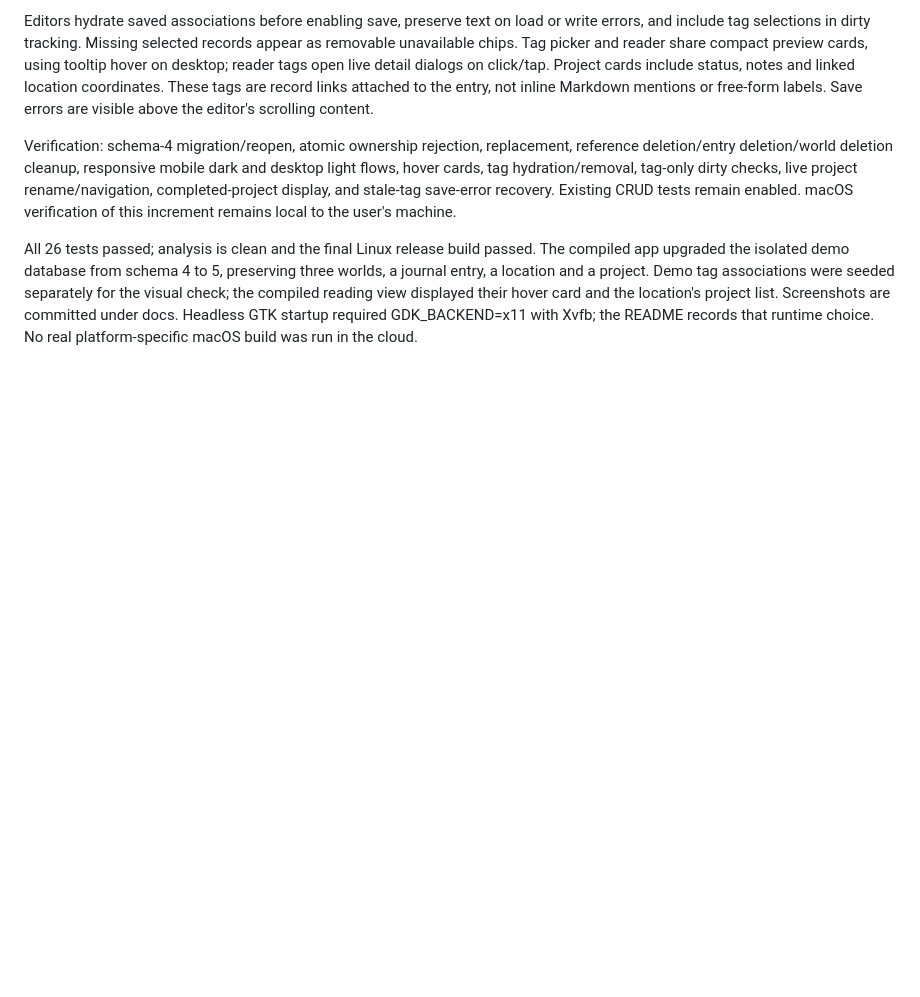
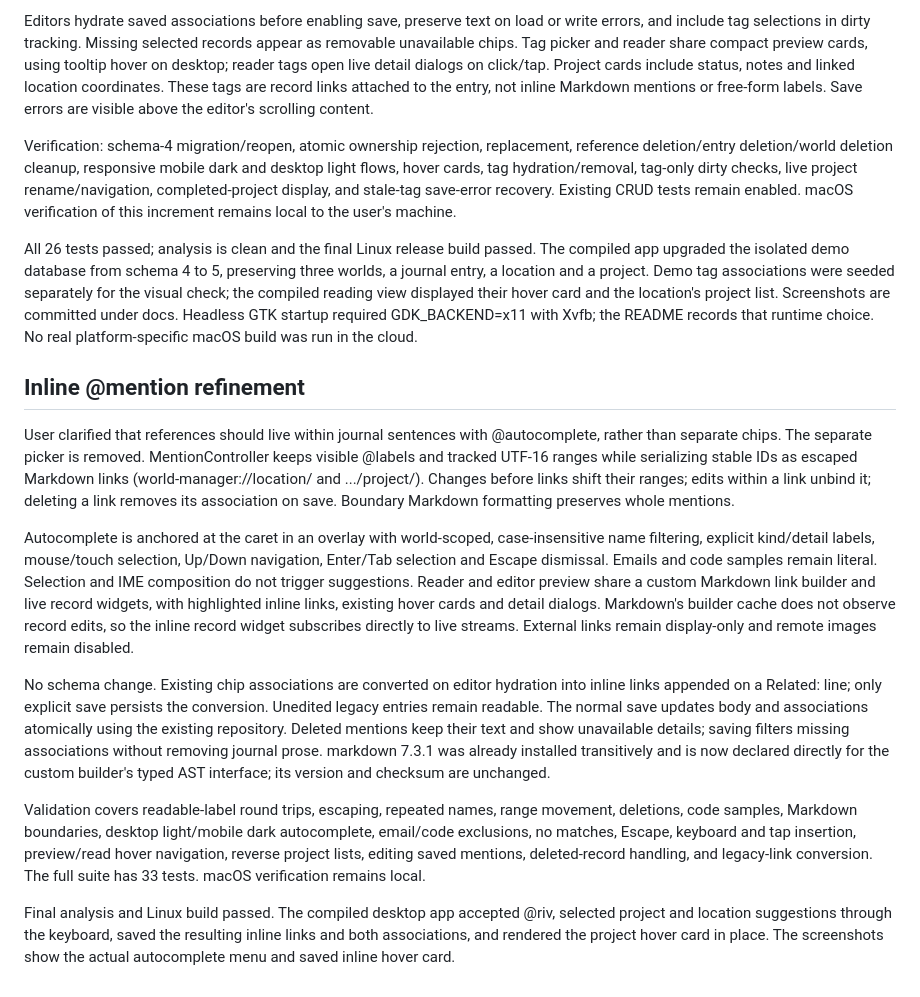
Before and after one commit to Joshie-M/minecraft-world-manager, a Markdown page: docs/DECISIONS.md, the part around the change. Rendered like a GitHub page; blank space fills up the shorter version.

```diff
--- a/docs/DECISIONS.md
+++ b/docs/DECISIONS.md
@@ -192,3 +192,40 @@ seeded separately for the visual check; the compiled reading view displayed thei
 hover card and the location's project list. Screenshots are committed under docs.
 Headless GTK startup required GDK_BACKEND=x11 with Xvfb; the README records that
 runtime choice. No real platform-specific macOS build was run in the cloud.
+
+## Inline @mention refinement
+
+User clarified that references should live within journal sentences with @autocomplete,
+rather than separate chips. The separate picker is removed. MentionController keeps
+visible @labels and tracked UTF-16 ranges while serializing stable IDs as escaped
+Markdown links (world-manager://location/<id> and .../project/<id>). Changes before
+links shift their ranges; edits within a link unbind it; deleting a link removes its
+association on save. Boundary Markdown formatting preserves whole mentions.
+
+Autocomplete is anchored at the caret in an overlay with world-scoped, case-insensitive
+name filtering, explicit kind/detail labels, mouse/touch selection, Up/Down navigation,
+Enter/Tab selection and Escape dismissal. Emails and code samples remain literal.
+Selection and IME composition do not trigger suggestions. Reader and editor preview
+share a custom Markdown link builder and live record widgets, with highlighted inline
+links, existing hover cards and detail dialogs. Markdown's builder cache does not
+observe record edits, so the inline record widget subscribes directly to live streams.
+External links remain display-only and remote images remain disabled.
+
+No schema change. Existing chip associations are converted on editor hydration into
+inline links appended on a Related: line; only explicit save persists the conversion.
+Unedited legacy entries remain readable. The normal save updates body and associations
+atomically using the existing repository. Deleted mentions keep their text and show
+unavailable details; saving filters missing associations without removing journal prose.
+markdown 7.3.1 was already installed transitively and is now declared directly for the
+custom builder's typed AST interface; its version and checksum are unchanged.
+
+Validation covers readable-label round trips, escaping, repeated names, range movement,
+deletions, code samples, Markdown boundaries, desktop light/mobile dark autocomplete,
+email/code exclusions, no matches, Escape, keyboard and tap insertion, preview/read
+hover navigation, reverse project lists, editing saved mentions, deleted-record handling,
+and legacy-link conversion. The full suite has 33 tests. macOS verification remains local.
+
+Final analysis and Linux build passed. The compiled desktop app accepted @riv,
+selected project and location suggestions through the keyboard, saved the resulting
+inline links and both associations, and rendered the project hover card in place.
+The screenshots show the actual autocomplete menu and saved inline hover card.
```
Also changed, not shown: README.md (+29 -19 lines), docs/screenshots/journal-tags.png, docs/screenshots/mention-autocomplete.png (added), 10 other files.
